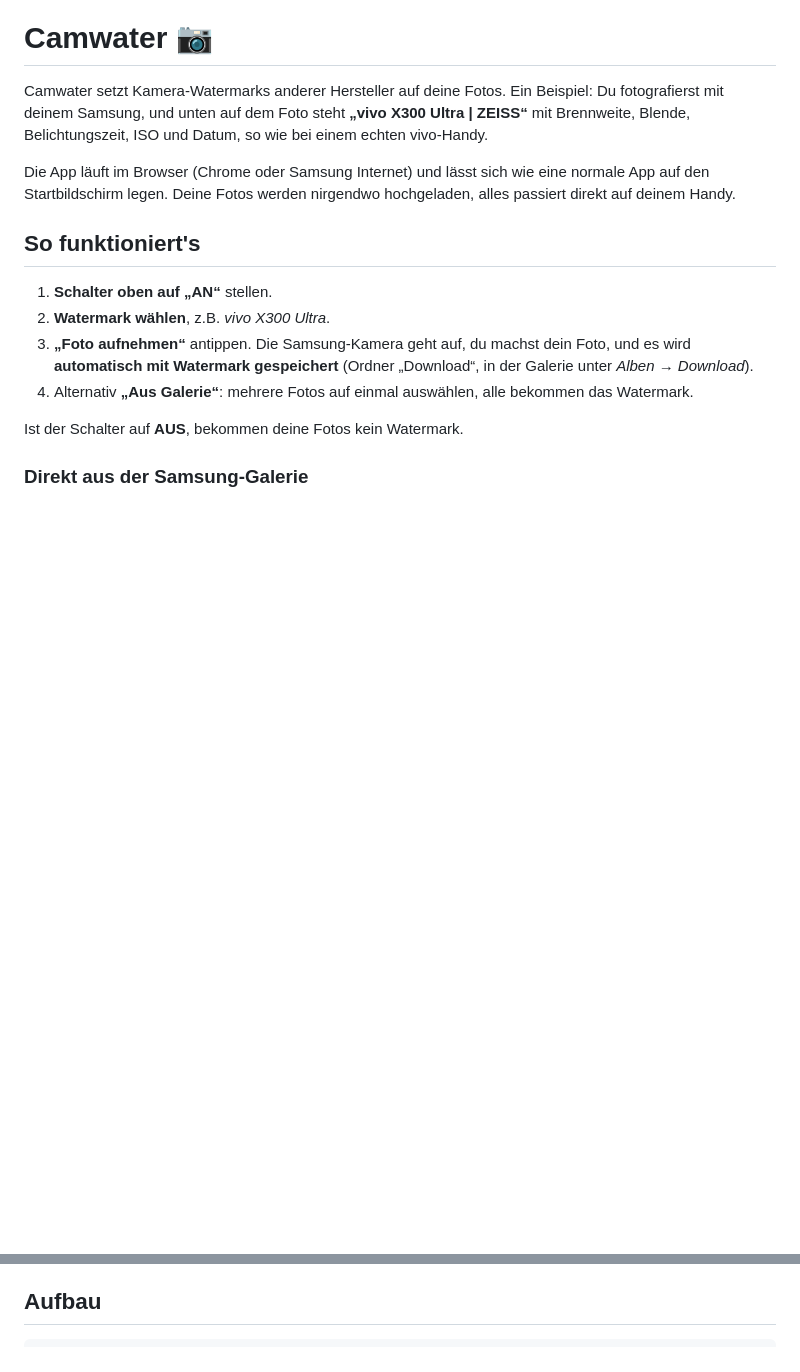
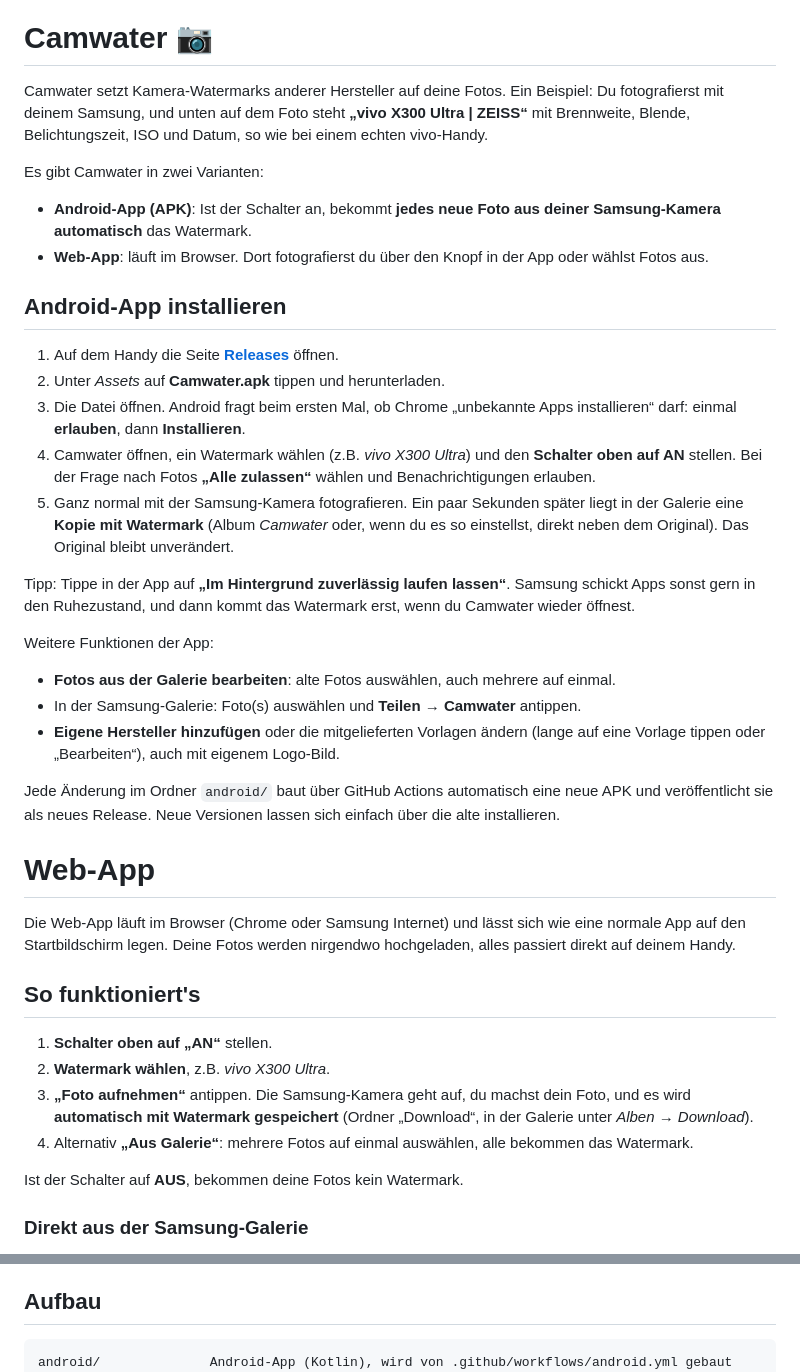
Before and after one commit to JP19Claude/Camwater, a Markdown page: README.md, 2 parts joined by grey strips. Rendered like a GitHub page; blank space fills up the shorter version.

Commit message:
README: Anleitung zum Installieren der Android-App
Co-Authored-By: Claude Opus 5.5 <noreply@anthropic.com>
Claude-Session: https://claude.ai/code/session_01EoFpZqAcrL3QXsL6KGMnNZ

````diff
--- a/README.md
+++ b/README.md
@@ -3,7 +3,36 @@
 Camwater setzt Kamera-Watermarks anderer Hersteller auf deine Fotos. Ein Beispiel: Du fotografierst mit deinem Samsung, und unten auf dem
 Foto steht **„vivo X300 Ultra | ZEISS“** mit Brennweite, Blende, Belichtungszeit, ISO und Datum, so wie bei einem echten vivo-Handy.
 
-Die App läuft im Browser (Chrome oder Samsung Internet) und lässt sich wie eine normale App auf den Startbildschirm legen. Deine Fotos werden
+Es gibt Camwater in zwei Varianten:
+
+- **Android-App (APK)**: Ist der Schalter an, bekommt **jedes neue Foto aus deiner Samsung-Kamera automatisch** das Watermark.
+- **Web-App**: läuft im Browser. Dort fotografierst du über den Knopf in der App oder wählst Fotos aus.
+
+## Android-App installieren
+
+1. Auf dem Handy die Seite **[Releases](https://github.com/JP19Claude/Camwater/releases/latest)** öffnen.
+2. Unter *Assets* auf **Camwater.apk** tippen und herunterladen.
+3. Die Datei öffnen. Android fragt beim ersten Mal, ob Chrome „unbekannte Apps installieren“ darf: einmal **erlauben**, dann **Installieren**.
+4. Camwater öffnen, ein Watermark wählen (z.B. *vivo X300 Ultra*) und den **Schalter oben auf AN** stellen.
+   Bei der Frage nach Fotos **„Alle zulassen“** wählen und Benachrichtigungen erlauben.
+5. Ganz normal mit der Samsung-Kamera fotografieren. Ein paar Sekunden später liegt in der Galerie eine **Kopie mit Watermark**
+   (Album *Camwater* oder, wenn du es so einstellst, direkt neben dem Original). Das Original bleibt unverändert.
+
+Tipp: Tippe in der App auf **„Im Hintergrund zuverlässig laufen lassen“**. Samsung schickt Apps sonst gern in den Ruhezustand, und dann
+kommt das Watermark erst, wenn du Camwater wieder öffnest.
+
+Weitere Funktionen der App:
+
+- **Fotos aus der Galerie bearbeiten**: alte Fotos auswählen, auch mehrere auf einmal.
+- In der Samsung-Galerie: Foto(s) auswählen und **Teilen → Camwater** antippen.
+- **Eigene Hersteller hinzufügen** oder die mitgelieferten Vorlagen ändern (lange auf eine Vorlage tippen oder „Bearbeiten“), auch mit eigenem Logo-Bild.
+
+Jede Änderung im Ordner `android/` baut über GitHub Actions automatisch eine neue APK und veröffentlicht sie als neues Release.
+Neue Versionen lassen sich einfach über die alte installieren.
+
+# Web-App
+
+Die Web-App läuft im Browser (Chrome oder Samsung Internet) und lässt sich wie eine normale App auf den Startbildschirm legen. Deine Fotos werden
 nirgendwo hochgeladen, alles passiert direkt auf deinem Handy.
 
 ## So funktioniert's
@@ -86,6 +115,7 @@ Zum Ausprobieren am Computer reicht ein lokaler Webserver im Projektordner, z.B.
 ## Aufbau
 
 ```
+android/              Android-App (Kotlin), wird von .github/workflows/android.yml gebaut
 index.html            Oberfläche
 css/style.css         Design
 js/app.js             Ablauf: Fotos laden, Vorschau, Speichern/Teilen, Editor
````
